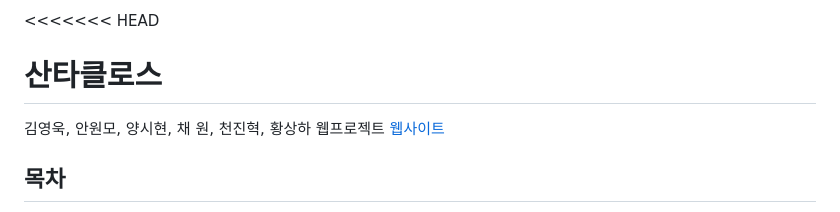
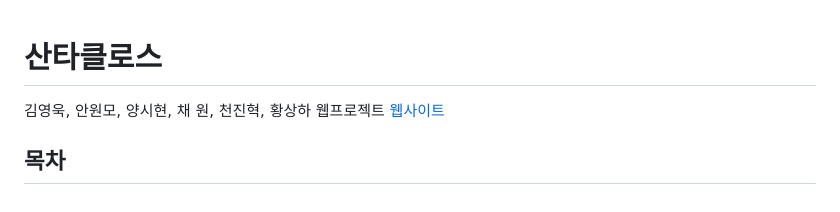
Before and after one commit to klssh3126/Santa, a Markdown page: README.md, the part around the change. GitHub-like rendering.

```diff
--- a/README.md
+++ b/README.md
@@ -1,5 +1,3 @@
-<<<<<<< HEAD
-
 # 산타클로스 <!-- omit in toc -->
 
 김영욱, 안원모, 양시현, 채 원, 천진혁, 황상하 웹프로젝트 </br>
```
